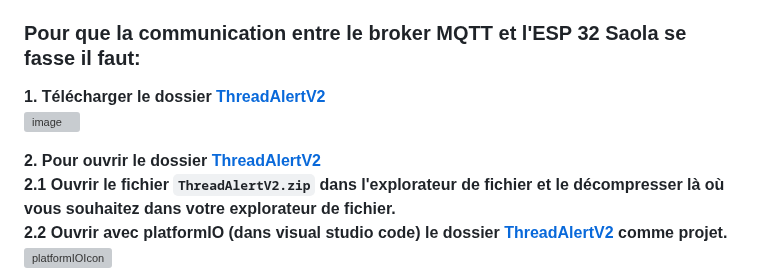
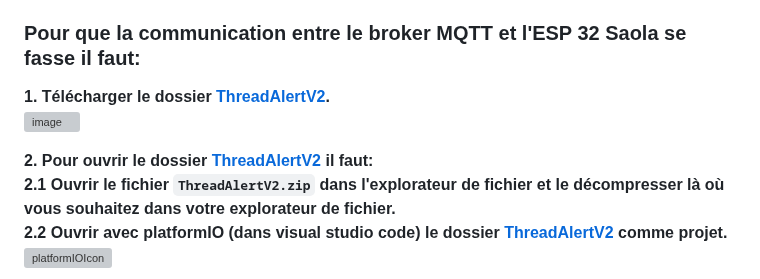
Before and after one commit to Knightmore1/Co2_project, a Markdown page: README.md, the part around the change. GitHub-like rendering; grey boxes are pictures that could not be loaded.

```diff
--- a/README.md
+++ b/README.md
@@ -31,10 +31,10 @@ BTS Project
 
 ### Pour que la communication entre le broker MQTT et l'ESP 32 Saola se fasse il faut:
 
-__1. Télécharger le dossier [ThreadAlertV2](https://github.com/Knightmore1/Co2_project/tree/Mesure-CO2/affichage/ThreadAlertV2)__
+__1. Télécharger le dossier [ThreadAlertV2](https://github.com/Knightmore1/Co2_project/tree/Mesure-CO2/affichage/ThreadAlertV2).__
 ![image](https://user-images.githubusercontent.com/123626872/234809282-34dcf852-a63d-4f11-81c8-6511b5d00247.png)
 
-__2. Pour ouvrir le dossier [ThreadAlertV2](https://github.com/Knightmore1/Co2_project/tree/Mesure-CO2/affichage/ThreadAlertV2)__
+__2. Pour ouvrir le dossier [ThreadAlertV2](https://github.com/Knightmore1/Co2_project/tree/Mesure-CO2/affichage/ThreadAlertV2) il faut:__
  __2.1 Ouvrir le fichier `ThreadAlertV2.zip` dans l'explorateur de fichier et le décompresser là où vous souhaitez dans votre explorateur de fichier.__
  __2.2 Ouvrir avec platformIO (dans visual studio code) le dossier [ThreadAlertV2](https://github.com/Knightmore1/Co2_project/tree/Mesure-CO2/affichage/ThreadAlertV2) comme projet.__
 ![platformIOIcon](https://user-images.githubusercontent.com/48868173/234328431-71eb40f1-6621-4fce-a47e-b68e263c38d7.png)
```
